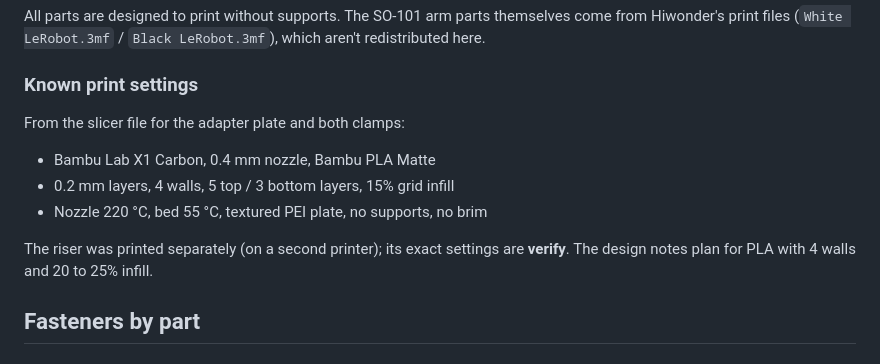
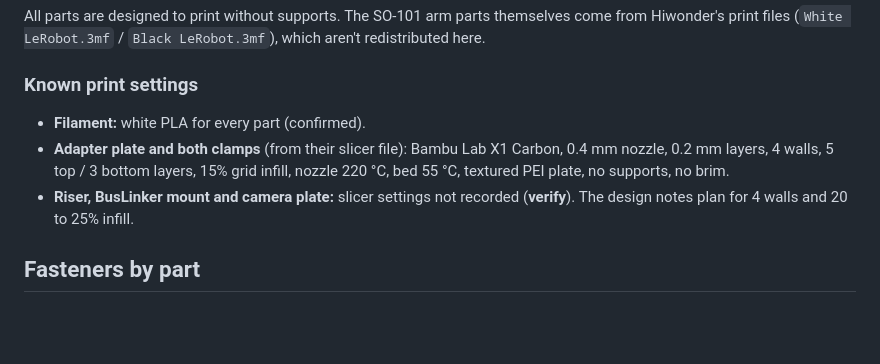
Before and after one commit to mills-builds/agent-vision, a Markdown page: HARDWARE.md, the part around the change. Drawn GitHub-style; blank space fills up the shorter version.

Commit message:
HARDWARE.md: all parts printed in white PLA

```diff
--- a/HARDWARE.md
+++ b/HARDWARE.md
@@ -33,13 +33,9 @@ All parts are designed to print without supports. The SO-101 arm parts themselve
 
 ### Known print settings
 
-From the slicer file for the adapter plate and both clamps:
-
-- Bambu Lab X1 Carbon, 0.4 mm nozzle, Bambu PLA Matte
-- 0.2 mm layers, 4 walls, 5 top / 3 bottom layers, 15% grid infill
-- Nozzle 220 °C, bed 55 °C, textured PEI plate, no supports, no brim
-
-The riser was printed separately (on a second printer); its exact settings are **verify**. The design notes plan for PLA with 4 walls and 20 to 25% infill.
+- **Filament:** white PLA for every part (confirmed).
+- **Adapter plate and both clamps** (from their slicer file): Bambu Lab X1 Carbon, 0.4 mm nozzle, 0.2 mm layers, 4 walls, 5 top / 3 bottom layers, 15% grid infill, nozzle 220 °C, bed 55 °C, textured PEI plate, no supports, no brim.
+- **Riser, BusLinker mount and camera plate:** slicer settings not recorded (**verify**). The design notes plan for 4 walls and 20 to 25% infill.
 
 ## Fasteners by part
 
```
